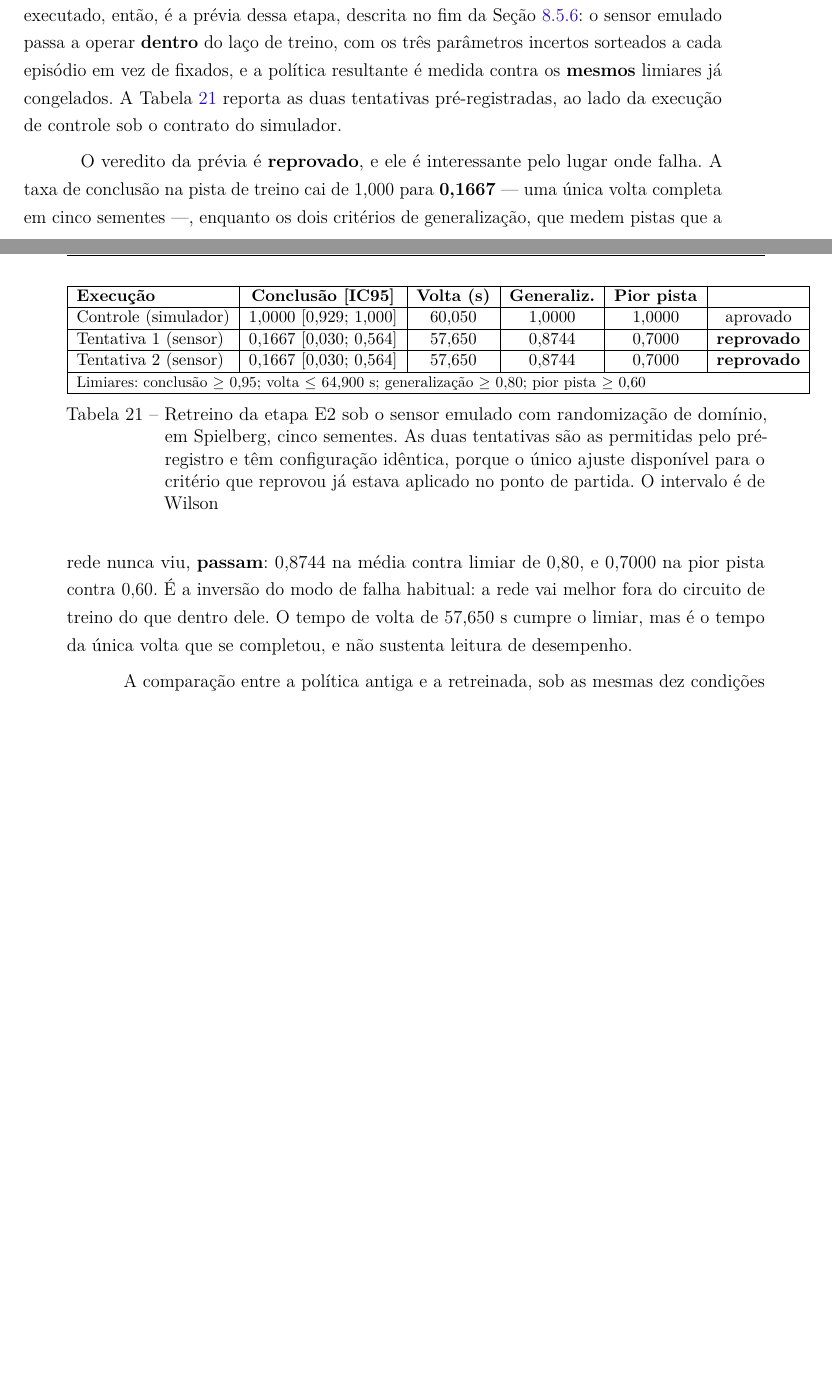
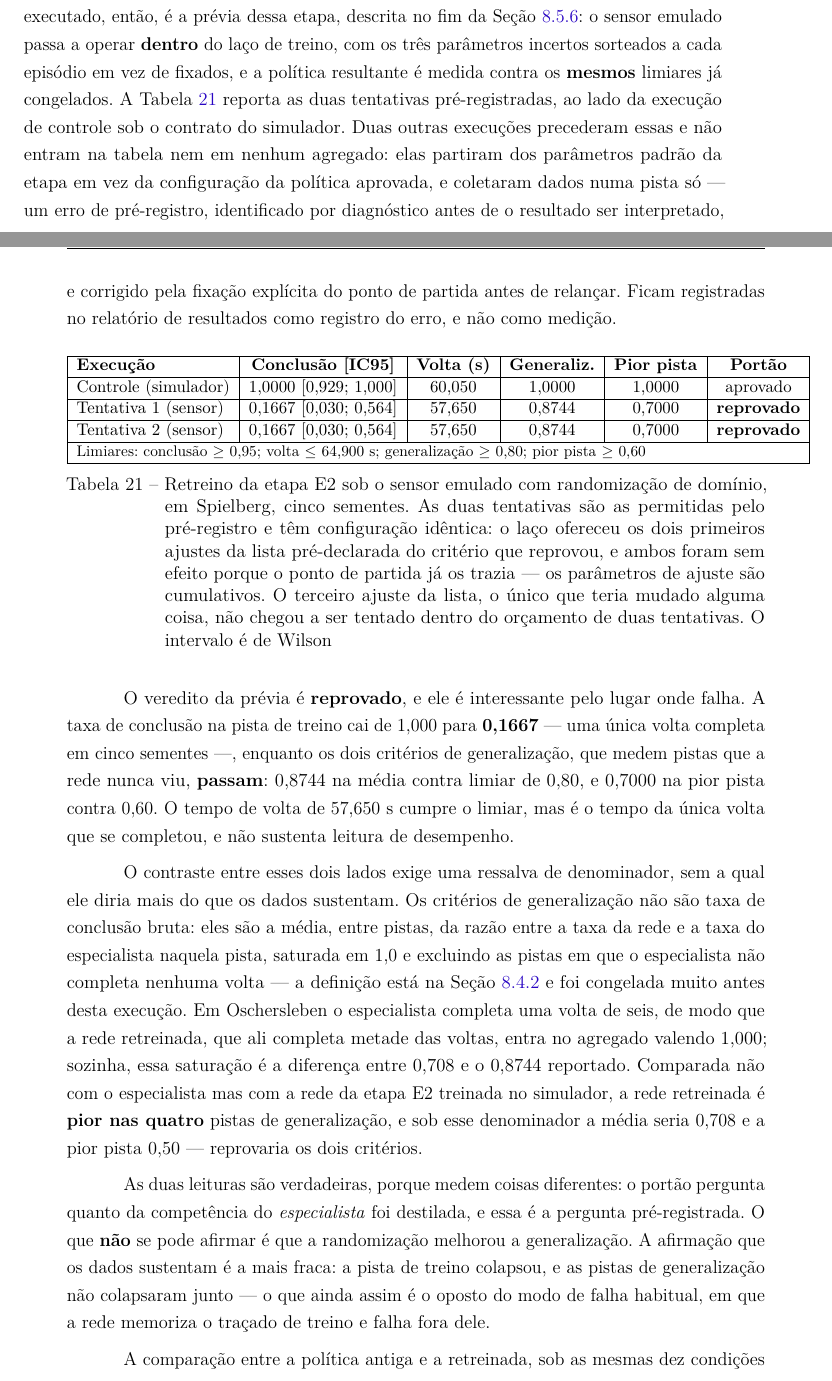
Before and after one commit to GustavoDRL/disertacao, a LaTeX thesis (dissertacao.tex, which reads capitulos/resultados.tex): two parts of pages 182 and 183 of 204 before the commit and two parts of pages 184 and 185 of 206 after it, joined at a grey line, cut so that both start at the same text, the shorter picture padded with empty space. Compiled offline with pdfLaTeX.

Commit message:
texto: E4.1 prévia — held-out normalizado e tentativas descartadas
O contraste entre a pista de treino e as pistas de generalização estava enunciado
como "a rede vai melhor fora do circuito de treino do que dentro dele", o que os
dados não sustentam: os critérios de generalização são razões contra o
especialista, saturadas em 1,0, e em Oschersleben o especialista completa uma
volta de seis — a rede retreinada, que ali completa metade, entra no agregado
valendo 1,000. Sozinha, essa saturação é a diferença entre 0,708 e o 0,8744
reportado. Contra a rede E2 treinada no simulador, a retreinada é pior nas quatro
pistas (média 0,708, pior 0,50). O texto passa a afirmar o que se sustenta: a
pista de treino colapsou e as de generalização não colapsaram junto.

A legenda de tab:res_e41 dizia que havia "um único ajuste disponível"; foram dois
ajustes oferecidos, ambos sem efeito por serem cumulativos sobre um ponto de
partida que já os trazia, e um terceiro que não chegou a ser tentado.

Acrescenta uma frase sobre as duas execuções descartadas por erro de
pré-registro, que já estavam no SPEC e no relatório mas não no texto público, e
o cabeçalho que faltava na sexta coluna de tab:res_e41. metodologia_validacao
ganha o rótulo da subseção de critérios relativos ao controle, para que a
ressalva de denominador possa apontar para a definição congelada.

Compila em 206 páginas, 0 erros, 0 referências ou citações indefinidas.

Co-Authored-By: Claude Fable 5.1 <noreply@anthropic.com>
Claude-Session: https://claude.ai/code/session_01X7KmJuRpaVE4gfPgtum4m4

```diff
--- a/capitulos/resultados.tex
+++ b/capitulos/resultados.tex
@@ -835,6 +835,12 @@ do laço de treino, com os três parâmetros incertos sorteados a cada episódio
 vez de fixados, e a política resultante é medida contra os \textbf{mesmos}
 limiares já congelados. A Tabela~\ref{tab:res_e41} reporta as duas tentativas
 pré-registradas, ao lado da execução de controle sob o contrato do simulador.
+Duas outras execuções precederam essas e não entram na tabela nem em nenhum
+agregado: elas partiram dos parâmetros padrão da etapa em vez da configuração da
+política aprovada, e coletaram dados numa pista só --- um erro de pré-registro,
+identificado por diagnóstico antes de o resultado ser interpretado, e corrigido
+pela fixação explícita do ponto de partida antes de relançar. Ficam registradas
+no relatório de resultados como registro do erro, e não como medição.
 
 \begin{table}[h]
     \centering
@@ -842,7 +848,7 @@ pré-registradas, ao lado da execução de controle sob o contrato do simulador.
     \begin{tabular}{|l|c|c|c|c|c|}
         \hline
         \textbf{Execução} & \textbf{Conclusão [IC95]} & \textbf{Volta (s)} &
-        \textbf{Generaliz.} & \textbf{Pior pista} & \\
+        \textbf{Generaliz.} & \textbf{Pior pista} & \textbf{Portão} \\
         \hline
         Controle (simulador) & 1,0000 [0,929; 1,000] & 60,050 & 1,0000 & 1,0000 &
         aprovado \\
@@ -859,9 +865,12 @@ pré-registradas, ao lado da execução de controle sob o contrato do simulador.
     \end{tabular}
     \caption{Retreino da etapa E2 sob o sensor emulado com randomização de
     domínio, em Spielberg, cinco sementes. As duas tentativas são as permitidas
-    pelo pré-registro e têm configuração idêntica, porque o único ajuste
-    disponível para o critério que reprovou já estava aplicado no ponto de
-    partida. O intervalo é de Wilson}
+    pelo pré-registro e têm configuração idêntica: o laço ofereceu os dois
+    primeiros ajustes da lista pré-declarada do critério que reprovou, e ambos
+    foram sem efeito porque o ponto de partida já os trazia --- os parâmetros de
+    ajuste são cumulativos. O terceiro ajuste da lista, o único que teria mudado
+    alguma coisa, não chegou a ser tentado dentro do orçamento de duas
+    tentativas. O intervalo é de Wilson}
     \label{tab:res_e41}
 \end{table}
 
@@ -869,10 +878,31 @@ O veredito da prévia é \textbf{reprovado}, e ele é interessante pelo lugar on
 falha. A taxa de conclusão na pista de treino cai de 1,000 para \textbf{0,1667} ---
 uma única volta completa em cinco sementes ---, enquanto os dois critérios de
 generalização, que medem pistas que a rede nunca viu, \textbf{passam}: 0,8744 na
-média contra limiar de 0,80, e 0,7000 na pior pista contra 0,60. É a inversão do
-modo de falha habitual: a rede vai melhor fora do circuito de treino do que
-dentro dele. O tempo de volta de 57,650~s cumpre o limiar, mas é o tempo da única
-volta que se completou, e não sustenta leitura de desempenho.
+média contra limiar de 0,80, e 0,7000 na pior pista contra 0,60. O tempo de volta
+de 57,650~s cumpre o limiar, mas é o tempo da única volta que se completou, e não
+sustenta leitura de desempenho.
+
+O contraste entre esses dois lados exige uma ressalva de denominador, sem a qual
+ele diria mais do que os dados sustentam. Os critérios de generalização não são
+taxa de conclusão bruta: eles são a média, entre pistas, da razão entre a taxa da
+rede e a taxa do especialista naquela pista, saturada em 1,0 e excluindo as pistas
+em que o especialista não completa nenhuma volta --- a definição está na
+Seção~\ref{sec:val-relativo} e foi congelada muito antes desta execução. Em
+Oschersleben o especialista completa uma volta de seis, de modo que a rede
+retreinada, que ali completa metade das voltas, entra no agregado valendo 1,000;
+sozinha, essa saturação é a diferença entre 0,708 e o 0,8744 reportado. Comparada
+não com o especialista mas com a rede da etapa E2 treinada no simulador, a rede
+retreinada é \textbf{pior nas quatro} pistas de generalização, e sob esse
+denominador a média seria 0,708 e a pior pista 0,50 --- reprovaria os dois
+critérios.
+
+As duas leituras são verdadeiras, porque medem coisas diferentes: o portão
+pergunta quanto da competência do \textit{especialista} foi destilada, e essa é a
+pergunta pré-registrada. O que \textbf{não} se pode afirmar é que a randomização
+melhorou a generalização. A afirmação que os dados sustentam é a mais fraca: a
+pista de treino colapsou, e as pistas de generalização não colapsaram junto ---
+o que ainda assim é o oposto do modo de falha habitual, em que a rede memoriza o
+traçado de treino e falha fora dele.
 
 A comparação entre a política antiga e a retreinada, sob as mesmas dez condições
 da Tabela~\ref{tab:res_s2r}, mostra que a randomização entregou exatamente aquilo
```
Also changed, not shown: capitulos/metodologia_validacao.tex (+1 -1 lines).
